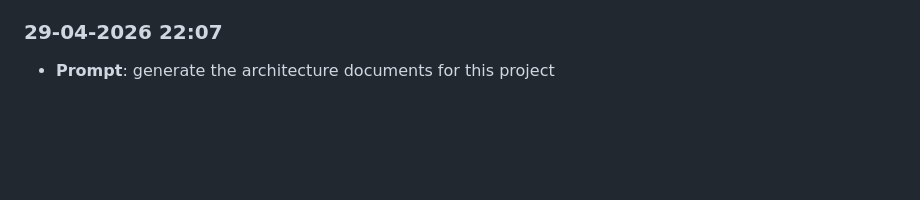
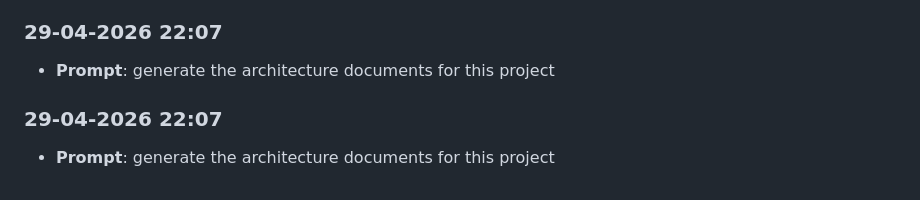
Before and after one commit to Krishnabansal2006/lab8-pygame, a Markdown page: prompts_history.md, the part around the change. GitHub-like rendering; blank space fills up the shorter version.

```diff
--- a/prompts_history.md
+++ b/prompts_history.md
@@ -96,3 +96,6 @@
 
 ### 29-04-2026 22:07
 - **Prompt**: generate the architecture documents for this project
+
+### 29-04-2026 22:07
+- **Prompt**: generate the architecture documents for this project
```
Also changed, not shown: JOURNAL.md (+5 -0 lines).
